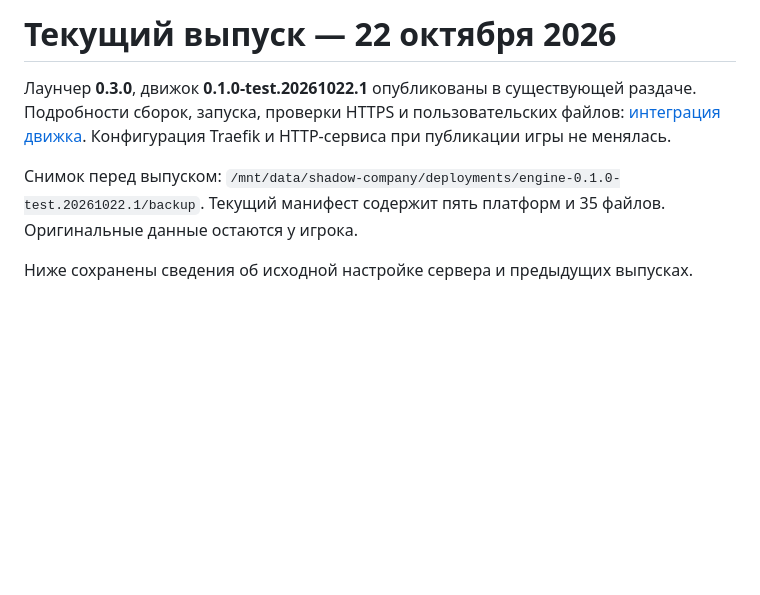
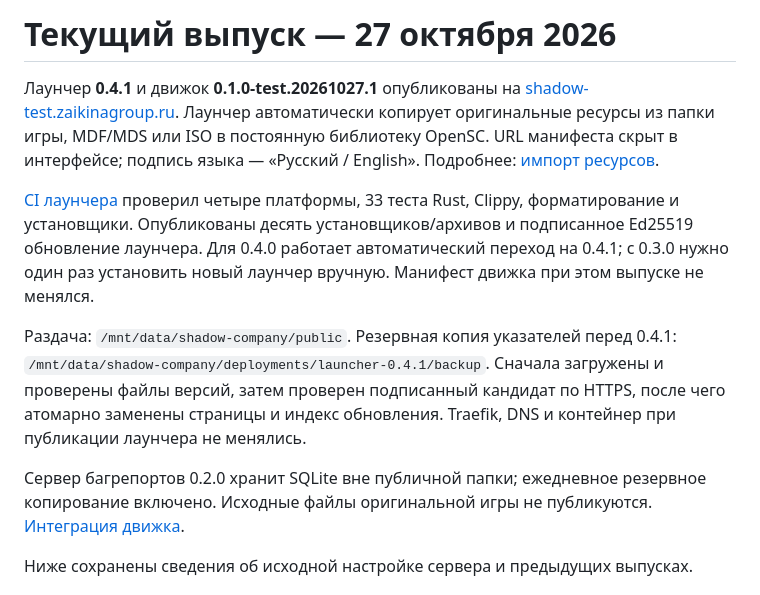
Before and after one commit to STG-44/opensc, a Markdown page: deploy/README.md, the part around the change. GitHub-like rendering; blank space fills up the shorter version.

Commit message:
Document launcher 0.4.1 publication and persistent game data imports

```diff
--- a/deploy/README.md
+++ b/deploy/README.md
@@ -1,8 +1,26 @@
-# Текущий выпуск — 22 октября 2026
+# Текущий выпуск — 27 октября 2026
 
-Лаунчер **0.3.0**, движок **0.1.0-test.20261022.1** опубликованы в существующей раздаче. Подробности сборок, запуска, проверки HTTPS и пользовательских файлов: [интеграция движка](../docs/ENGINE-INTEGRATION-RU.md). Конфигурация Traefik и HTTP-сервиса при публикации игры не менялась.
+Лаунчер **0.4.1** и движок **0.1.0-test.20261027.1** опубликованы на
+[shadow-test.zaikinagroup.ru](https://shadow-test.zaikinagroup.ru/).
+Лаунчер автоматически копирует оригинальные ресурсы из папки игры, MDF/MDS или ISO
+в постоянную библиотеку OpenSC. URL манифеста скрыт в интерфейсе; подпись языка —
+«Русский / English». Подробнее: [импорт ресурсов](../docs/IMPORTING-RU.md).
 
-Снимок перед выпуском: `/mnt/data/shadow-company/deployments/engine-0.1.0-test.20261022.1/backup`. Текущий манифест содержит пять платформ и 35 файлов. Оригинальные данные остаются у игрока.
+[CI лаунчера](https://github.com/STG-44/opensc/actions/runs/40494469513) проверил
+четыре платформы, 33 теста Rust, Clippy, форматирование и установщики.
+Опубликованы десять установщиков/архивов и подписанное Ed25519 обновление лаунчера.
+Для 0.4.0 работает автоматический переход на 0.4.1; с 0.3.0 нужно один раз
+установить новый лаунчер вручную. Манифест движка при этом выпуске не менялся.
+
+Раздача: `/mnt/data/shadow-company/public`. Резервная копия указателей перед
+0.4.1: `/mnt/data/shadow-company/deployments/launcher-0.4.1/backup`.
+Сначала загружены и проверены файлы версий, затем проверен подписанный кандидат
+по HTTPS, после чего атомарно заменены страницы и индекс обновления.
+Traefik, DNS и контейнер при публикации лаунчера не менялись.
+
+Сервер багрепортов 0.2.0 хранит SQLite вне публичной папки; ежедневное резервное
+копирование включено. Исходные файлы оригинальной игры не публикуются.
+[Интеграция движка](../docs/ENGINE-INTEGRATION-RU.md).
 
 Ниже сохранены сведения об исходной настройке сервера и предыдущих выпусках.
 
```
Also changed, not shown: README.md (+4 -4 lines), docs/ENGINE-INTEGRATION-RU.md (+9 -0 lines).
